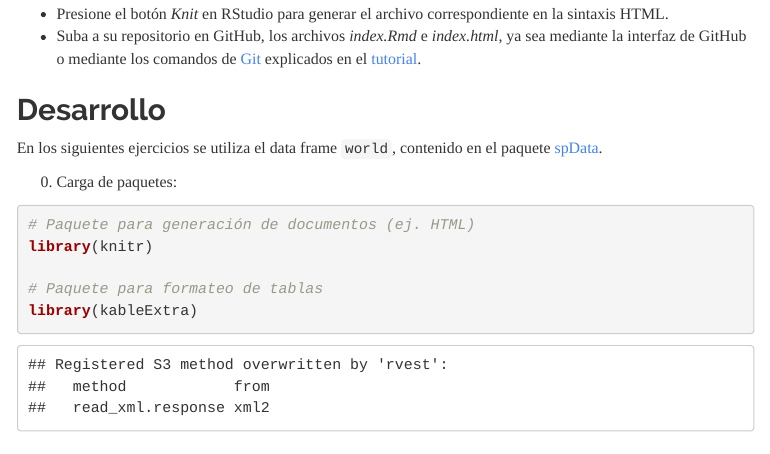
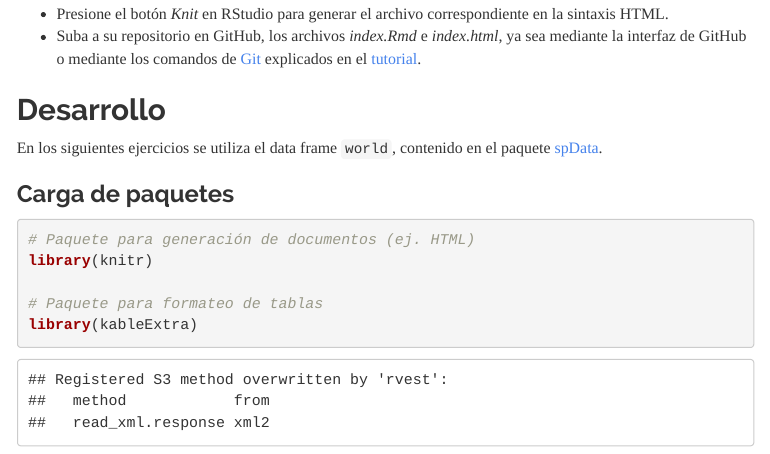
Before and after one commit to ngparra/laboratorio-03-r-datos-vectoriales-1, an R Markdown document (index.Rmd): the page in a window 1100 px wide, from 1230 px down. The pictures show the output file index.html that the author committed with the source, opened offline; menus at the side of the page are left out.

Commit message:
Agregar seccion de carga de paquetes

````diff
--- a/index.Rmd
+++ b/index.Rmd
@@ -50,7 +50,7 @@ Ejecute los siguientes pasos para bifurcar a su cuenta en GitHub el repositorio
 ## Desarrollo
 En los siguientes ejercicios se utiliza el data frame ```world```, contenido en el paquete [spData](https://cran.r-project.org/web/packages/spData/).
 
-0. Carga de paquetes:
+### Carga de paquetes
 ```{r}
 # Paquete para generación de documentos (ej. HTML)
 library(knitr)
````
Also changed, not shown: index.html.
